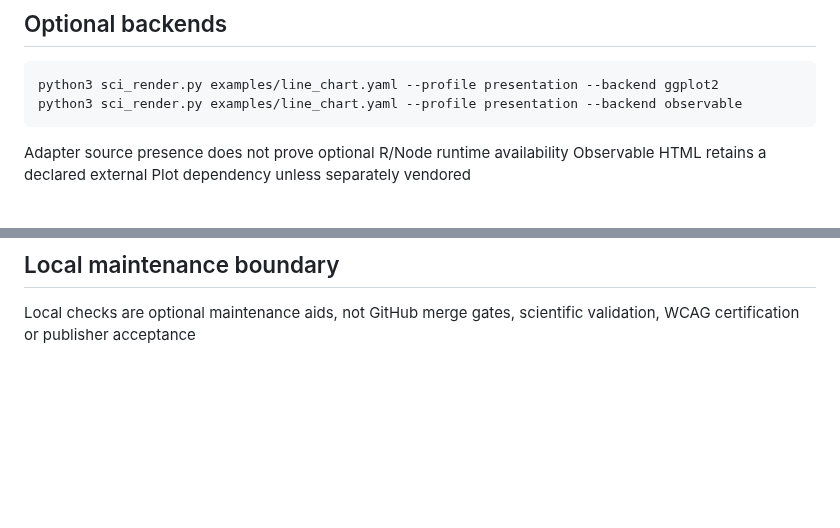
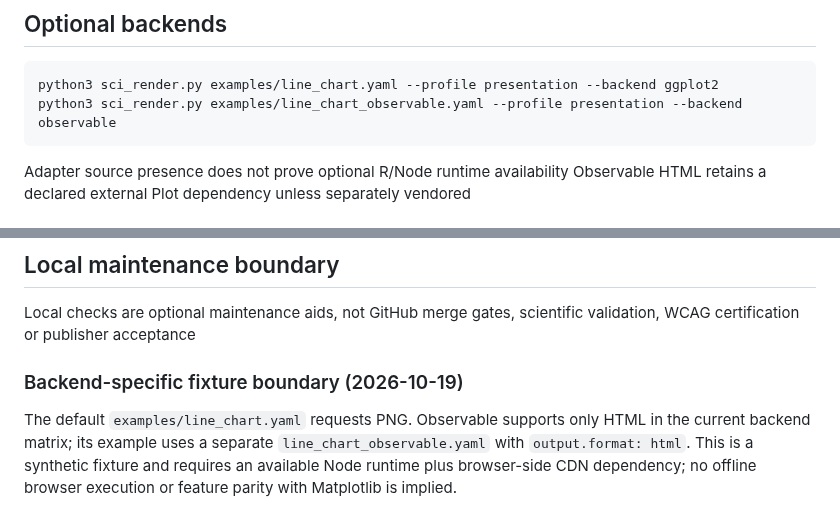
Before and after one commit to lostlight530/sci-render-kit, a Markdown page: examples/README.md, 2 parts joined by grey strips. Rendered like a GitHub page; blank space fills up the shorter version.

Commit message:
docs(examples): correct Observable HTML backend recipe mismatch

````diff
--- a/examples/README.md
+++ b/examples/README.md
@@ -172,7 +172,7 @@ The renderer preserves this declaration but does not validate the upstream stati
 
 ```bash
 python3 sci_render.py examples/line_chart.yaml --profile presentation --backend ggplot2
-python3 sci_render.py examples/line_chart.yaml --profile presentation --backend observable
+python3 sci_render.py examples/line_chart_observable.yaml --profile presentation --backend observable
 ```
 
 Adapter source presence does not prove optional R/Node runtime availability
@@ -228,3 +228,7 @@ The dated first complete three-cadence demonstration is recorded under `maintena
 ## Local maintenance boundary
 
 Local checks are optional maintenance aids, not GitHub merge gates, scientific validation, WCAG certification or publisher acceptance
+
+### Backend-specific fixture boundary (2026-10-19)
+
+The default `examples/line_chart.yaml` requests PNG. Observable supports only HTML in the current backend matrix; its example uses a separate `line_chart_observable.yaml` with `output.format: html`. This is a synthetic fixture and requires an available Node runtime plus browser-side CDN dependency; no offline browser execution or feature parity with Matplotlib is implied.
````
